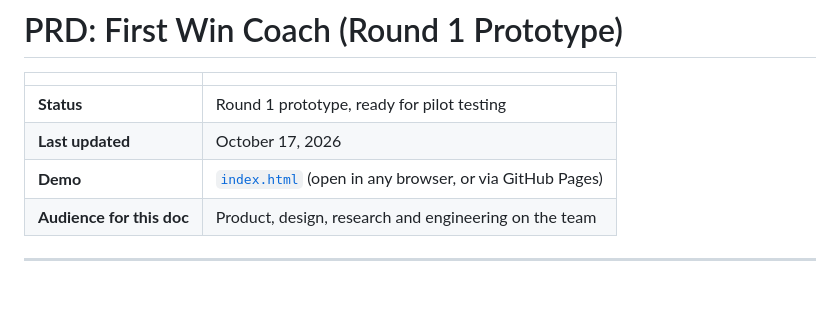
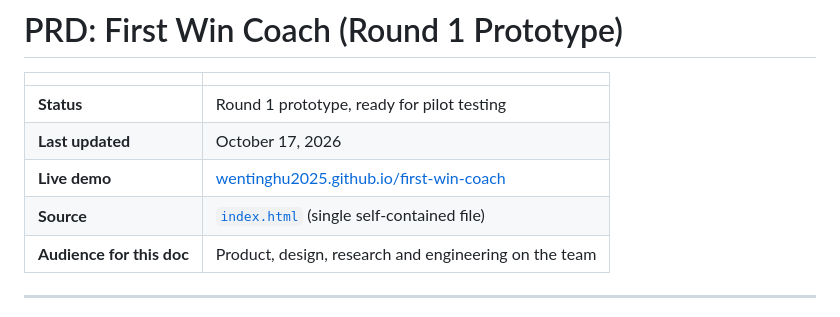
Before and after one commit to wentinghu2025/first-win-coach, a Markdown page: PRD.md, the part around the change. Rendered like a GitHub page; blank space fills up the shorter version.

```diff
--- a/PRD.md
+++ b/PRD.md
@@ -4,7 +4,8 @@
 | --- | --- |
 | **Status** | Round 1 prototype, ready for pilot testing |
 | **Last updated** | October 17, 2026 |
-| **Demo** | [`index.html`](index.html) (open in any browser, or via GitHub Pages) |
+| **Live demo** | [wentinghu2025.github.io/first-win-coach](https://wentinghu2025.github.io/first-win-coach/) |
+| **Source** | [`index.html`](index.html) (single self-contained file) |
 | **Audience for this doc** | Product, design, research and engineering on the team |
 
 ---
```
